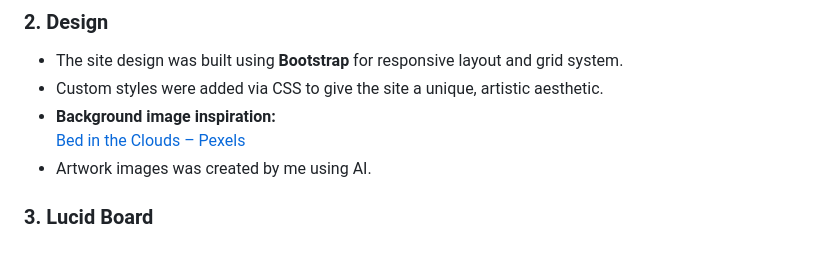
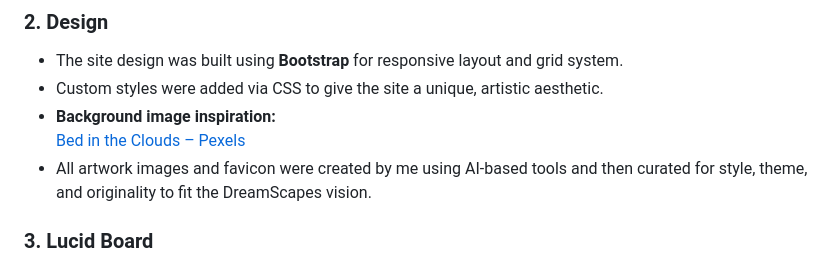
Before and after one commit to monicathomas8/Dreamscapes, a Markdown page: README.md, the part around the change. Drawn GitHub-style.

Commit message:
more detail within the readme file

```diff
--- a/README.md
+++ b/README.md
@@ -37,7 +37,7 @@ More wireframes can be seen in the [`Wireframes Documentation`](WIREFRAMES.md).
 - Custom styles were added via CSS to give the site a unique, artistic aesthetic.
 - **Background image inspiration:**
 [Bed in the Clouds – Pexels](https://www.pexels.com/photo/bed-in-the-clouds-11643390/)
-- Artwork images was created by me using AI.
+- All artwork images and favicon were created by me using AI-based tools and then curated for style, theme, and originality to fit the DreamScapes vision.
 
 ### 3. Lucid Board
 - User journeys and workflows were mapped out using **Lucidchart**.
```
